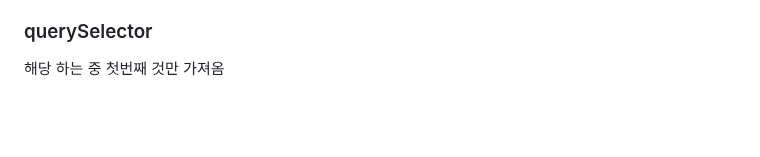
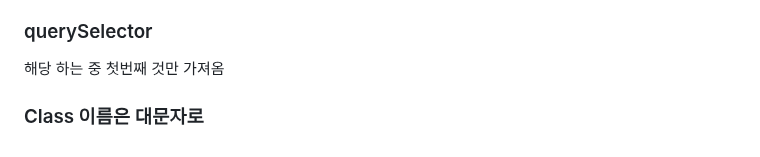
Before and after one commit to WalWalDarong/TIL-Today-I-Learned-, a Markdown page: JS.md, the part around the change. Drawn GitHub-style; blank space fills up the shorter version.

```diff
--- a/JS.md
+++ b/JS.md
@@ -263,3 +263,5 @@ e는 'keydown'이라는 event 객체를 의미한다. 한 함수 안에 (event,
 
 ### querySelector
 해당 하는  중 첫번째 것만 가져옴
+
+### Class 이름은 대문자로
```
